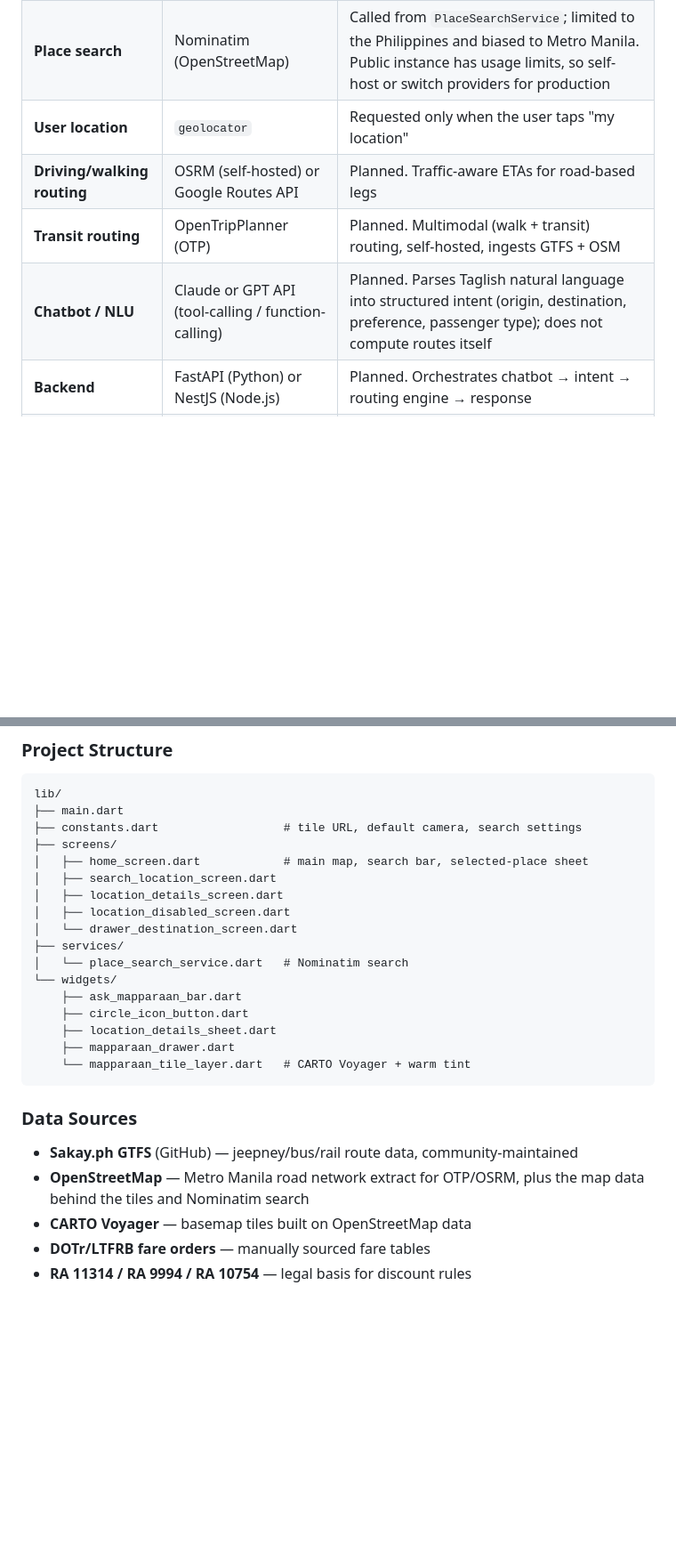
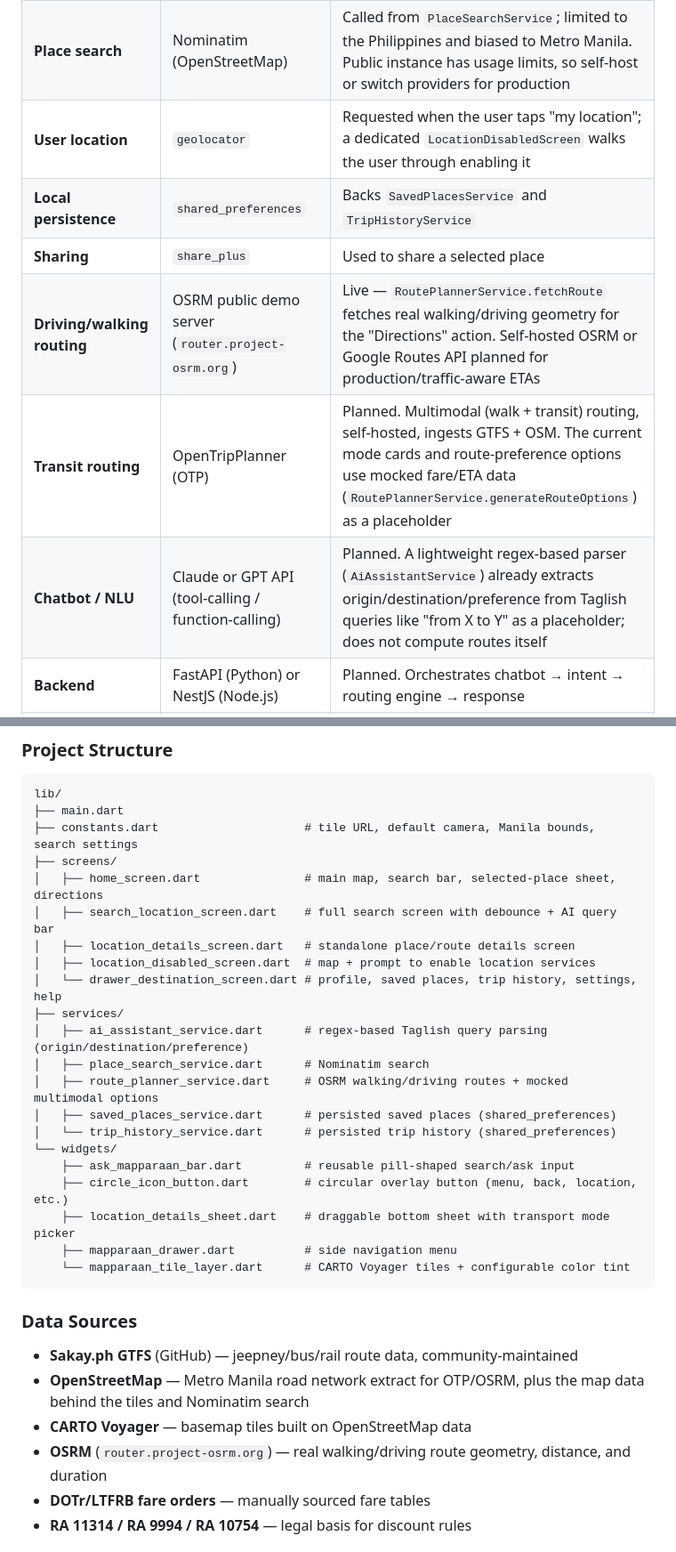
Before and after one commit to AkiraVee/mapparaan, a Markdown page: README.md, 2 parts joined by grey strips. Shown at 89% size. GitHub-like rendering; blank space fills up the shorter version.

Commit message:
Update README.md to enhance feature descriptions and clarify tech stack details

````diff
--- a/README.md
+++ b/README.md
@@ -46,8 +49,10 @@ This is a deliberate scoping decision: no public live-GPS feed currently exists
 | **Place search** | Nominatim (OpenStreetMap) | Called from `PlaceSearchService`; limited to the Philippines and biased to Metro Manila. Public instance has usage limits, so self-host or switch providers for production |
-| **User location** | `geolocator` | Requested only when the user taps "my location" |
-| **Driving/walking routing** | OSRM (self-hosted) or Google Routes API | Planned. Traffic-aware ETAs for road-based legs |
-| **Transit routing** | OpenTripPlanner (OTP) | Planned. Multimodal (walk + transit) routing, self-hosted, ingests GTFS + OSM |
-| **Chatbot / NLU** | Claude or GPT API (tool-calling / function-calling) | Planned. Parses Taglish natural language into structured intent (origin, destination, preference, passenger type); does not compute routes itself |
+| **User location** | `geolocator` | Requested when the user taps "my location"; a dedicated `LocationDisabledScreen` walks the user through enabling it |
+| **Local persistence** | `shared_preferences` | Backs `SavedPlacesService` and `TripHistoryService` |
+| **Sharing** | `share_plus` | Used to share a selected place |
+| **Driving/walking routing** | OSRM public demo server (`router.project-osrm.org`) | Live — `RoutePlannerService.fetchRoute` fetches real walking/driving geometry for the "Directions" action. Self-hosted OSRM or Google Routes API planned for production/traffic-aware ETAs |
+| **Transit routing** | OpenTripPlanner (OTP) | Planned. Multimodal (walk + transit) routing, self-hosted, ingests GTFS + OSM. The current mode cards and route-preference options use mocked fare/ETA data (`RoutePlannerService.generateRouteOptions`) as a placeholder |
+| **Chatbot / NLU** | Claude or GPT API (tool-calling / function-calling) | Planned. A lightweight regex-based parser (`AiAssistantService`) already extracts origin/destination/preference from Taglish queries like "from X to Y" as a placeholder; does not compute routes itself |
 | **Backend** | FastAPI (Python) or NestJS (Node.js) | Planned. Orchestrates chatbot → intent → routing engine → response |
 | **Database** | PostgreSQL + PostGIS | Planned. Fare tables, cached routes, user data, spatial queries |
 | **Fare & discount logic** | Custom rules engine | Planned. Config-driven fare tables (not hardcoded), 0.8 multiplier for eligible discounts |
@@ -58,21 +63,25 @@ This is a deliberate scoping decision: no public live-GPS feed currently exists
 ```
 lib/
 ├── main.dart
-├── constants.dart                  # tile URL, default camera, search settings
+├── constants.dart                     # tile URL, default camera, Manila bounds, search settings
 ├── screens/
-│   ├── home_screen.dart            # main map, search bar, selected-place sheet
-│   ├── search_location_screen.dart
-│   ├── location_details_screen.dart
-│   ├── location_disabled_screen.dart
-│   └── drawer_destination_screen.dart
+│   ├── home_screen.dart               # main map, search bar, selected-place sheet, directions
+│   ├── search_location_screen.dart    # full search screen with debounce + AI query bar
+│   ├── location_details_screen.dart   # standalone place/route details screen
+│   ├── location_disabled_screen.dart  # map + prompt to enable location services
+│   └── drawer_destination_screen.dart # profile, saved places, trip history, settings, help
 ├── services/
-│   └── place_search_service.dart   # Nominatim search
+│   ├── ai_assistant_service.dart      # regex-based Taglish query parsing (origin/destination/preference)
+│   ├── place_search_service.dart      # Nominatim search
+│   ├── route_planner_service.dart     # OSRM walking/driving routes + mocked multimodal options
+│   ├── saved_places_service.dart      # persisted saved places (shared_preferences)
+│   └── trip_history_service.dart      # persisted trip history (shared_preferences)
 └── widgets/
-    ├── ask_mapparaan_bar.dart
-    ├── circle_icon_button.dart
-    ├── location_details_sheet.dart
-    ├── mapparaan_drawer.dart
-    └── mapparaan_tile_layer.dart   # CARTO Voyager + warm tint
+    ├── ask_mapparaan_bar.dart         # reusable pill-shaped search/ask input
+    ├── circle_icon_button.dart        # circular overlay button (menu, back, location, etc.)
+    ├── location_details_sheet.dart    # draggable bottom sheet with transport mode picker
+    ├── mapparaan_drawer.dart          # side navigation menu
+    └── mapparaan_tile_layer.dart      # CARTO Voyager tiles + configurable color tint
 ```
 
 ### Data Sources
@@ -80,6 +89,7 @@ lib/
 - **Sakay.ph GTFS** (GitHub) — jeepney/bus/rail route data, community-maintained
 - **OpenStreetMap** — Metro Manila road network extract for OTP/OSRM, plus the map data behind the tiles and Nominatim search
 - **CARTO Voyager** — basemap tiles built on OpenStreetMap data
+- **OSRM** (`router.project-osrm.org`) — real walking/driving route geometry, distance, and duration
 - **DOTr/LTFRB fare orders** — manually sourced fare tables
 - **RA 11314 / RA 9994 / RA 10754** — legal basis for discount rules
 
````
Also changed, not shown: other parts of README.md (+12 -9 lines).
